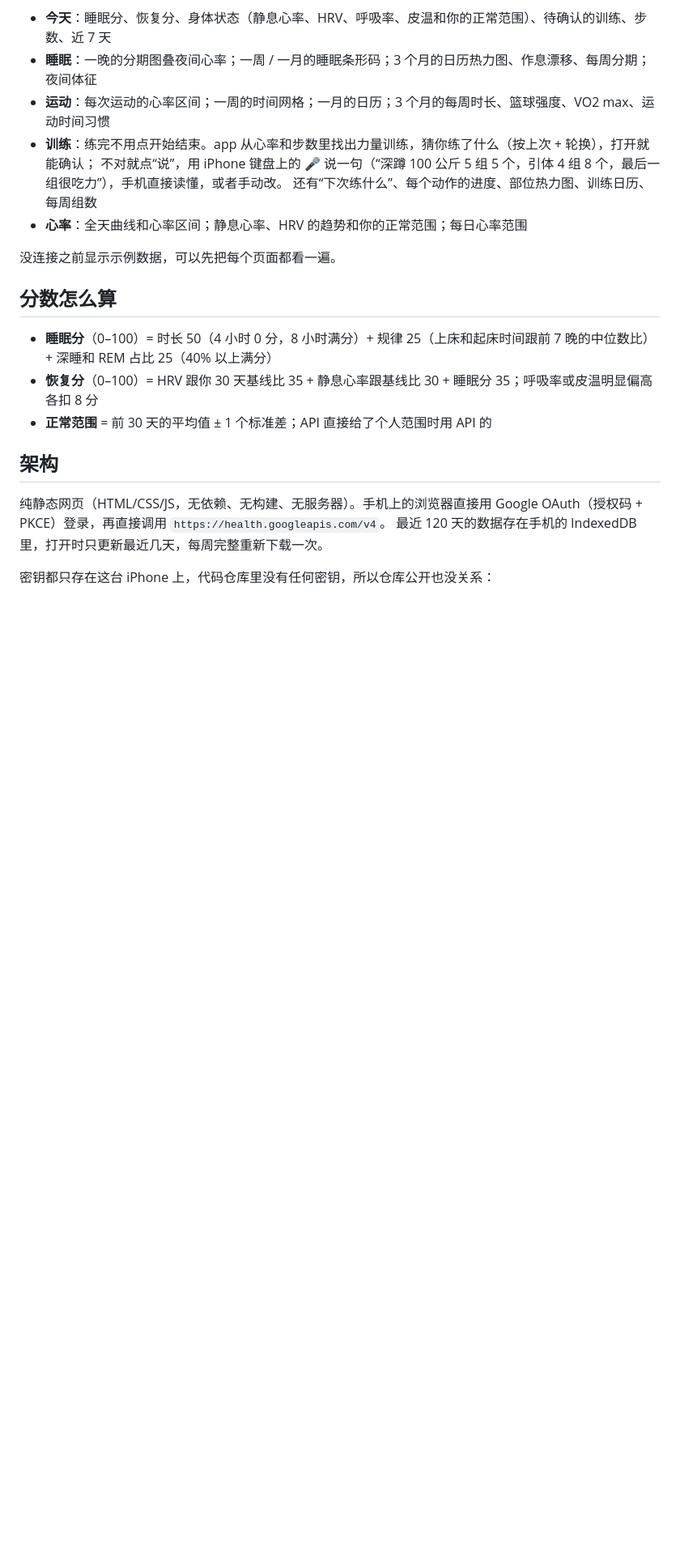
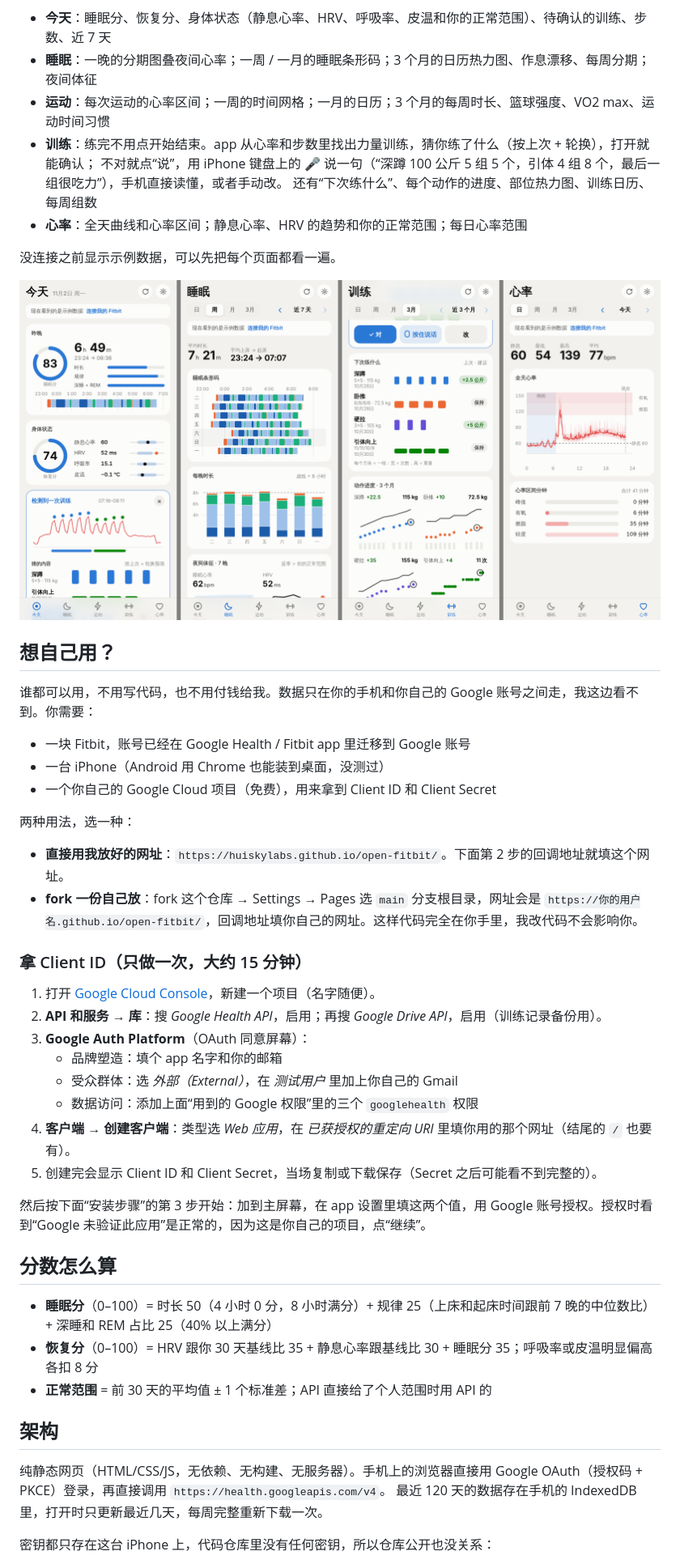
Before and after one commit to huiskylabs/open-fitbit, a Markdown page: README.md, the part around one of its changes. Shown at 81% size. GitHub-like rendering; pictures changed too: docs/screenshot.png (added); blank space fills up the shorter version.

Commit message:
Add MIT license, screenshot, and a setup guide for other Fitbit owners
Co-Authored-By: Claude Opus 5.5 <noreply@anthropic.com>
Claude-Session: https://claude.ai/code/session_01PRn8Qsvu8rZLmrqvcmLNvE

```diff
--- a/README.md
+++ b/README.md
@@ -12,6 +12,34 @@
 - **心率**：全天曲线和心率区间；静息心率、HRV 的趋势和你的正常范围；每日心率范围
 
 没连接之前显示示例数据，可以先把每个页面都看一遍。
+
+![四个页面（示例数据）](docs/screenshot.png)
+
+## 想自己用？
+
+谁都可以用，不用写代码，也不用付钱给我。数据只在你的手机和你自己的 Google 账号之间走，我这边看不到。你需要：
+
+- 一块 Fitbit，账号已经在 Google Health / Fitbit app 里迁移到 Google 账号
+- 一台 iPhone（Android 用 Chrome 也能装到桌面，没测过）
+- 一个你自己的 Google Cloud 项目（免费），用来拿到 Client ID 和 Client Secret
+
+两种用法，选一种：
+
+- **直接用我放好的网址**：`https://huiskylabs.github.io/open-fitbit/`。下面第 2 步的回调地址就填这个网址。
+- **fork 一份自己放**：fork 这个仓库 → Settings → Pages 选 `main` 分支根目录，网址会是 `https://你的用户名.github.io/open-fitbit/`，回调地址填你自己的网址。这样代码完全在你手里，我改代码不会影响你。
+
+### 拿 Client ID（只做一次，大约 15 分钟）
+
+1. 打开 [Google Cloud Console](https://console.cloud.google.com/)，新建一个项目（名字随便）。
+2. **API 和服务 → 库**：搜 *Google Health API*，启用；再搜 *Google Drive API*，启用（训练记录备份用）。
+3. **Google Auth Platform**（OAuth 同意屏幕）：
+   - 品牌塑造：填个 app 名字和你的邮箱
+   - 受众群体：选 *外部（External）*，在 *测试用户* 里加上你自己的 Gmail
+   - 数据访问：添加上面“用到的 Google 权限”里的三个 `googlehealth` 权限
+4. **客户端 → 创建客户端**：类型选 *Web 应用*，在 *已获授权的重定向 URI* 里填你用的那个网址（结尾的 `/` 也要有）。
+5. 创建完会显示 Client ID 和 Client Secret，当场复制或下载保存（Secret 之后可能看不到完整的）。
+
+然后按下面“安装步骤”的第 3 步开始：加到主屏幕，在 app 设置里填这两个值，用 Google 账号授权。授权时看到“Google 未验证此应用”是正常的，因为这是你自己的项目，点“继续”。
 
 ## 分数怎么算
 
```
Also changed, not shown: other parts of README.md (+4 -0 lines), 1 other file.
